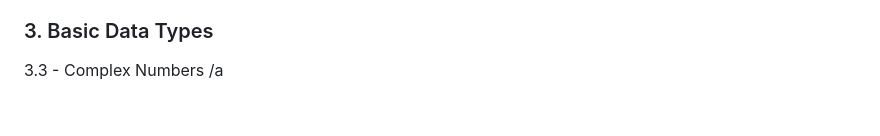
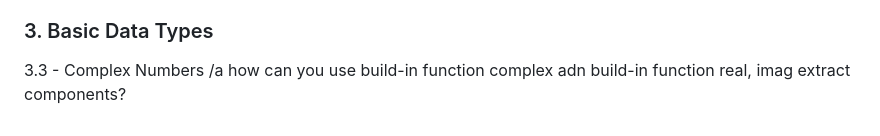
Before and after one commit to quki3/go, a Markdown page: README.md, the part around the change. Drawn GitHub-style.

```diff
--- a/README.md
+++ b/README.md
@@ -63,4 +63,4 @@ wiki,oficial web, <a href="https://cs.opensource.google/go/go">code open source<
    - z/
 ### 3. Basic Data Types
 3.3   - Complex Numbers
-      /a
+      /a how can you use build-in function complex adn build-in function real, imag extract components?
```
